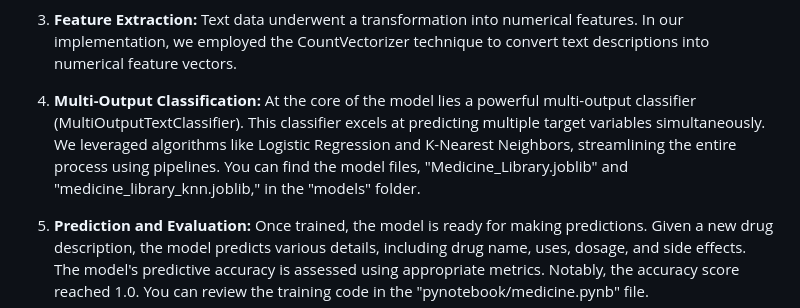
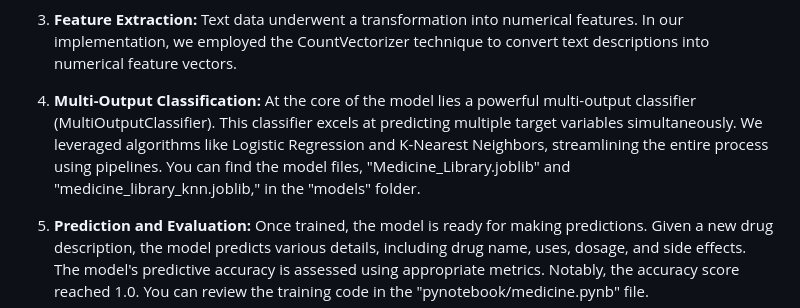
Before and after one commit to NasrinRipa/drug-finder, a Markdown page: README.md, the part around the change. Drawn GitHub-style.

Commit message:
Update README.md
made correction in readme file.

```diff
--- a/README.md
+++ b/README.md
@@ -21,7 +21,7 @@ The Multi-Output Text Classifier Model harnesses the combined power of text proc
 
 3. **Feature Extraction:** Text data underwent a transformation into numerical features. In our implementation, we employed the CountVectorizer technique to convert text descriptions into numerical feature vectors.
 
-4. **Multi-Output Classification:** At the core of the model lies a powerful multi-output classifier (MultiOutputTextClassifier). This classifier excels at predicting multiple target variables simultaneously. We leveraged algorithms like Logistic Regression and K-Nearest Neighbors, streamlining the entire process using pipelines. You can find the model files, "Medicine_Library.joblib" and "medicine_library_knn.joblib," in the "models" folder.
+4. **Multi-Output Classification:** At the core of the model lies a powerful multi-output classifier (MultiOutputClassifier). This classifier excels at predicting multiple target variables simultaneously. We leveraged algorithms like Logistic Regression and K-Nearest Neighbors, streamlining the entire process using pipelines. You can find the model files, "Medicine_Library.joblib" and "medicine_library_knn.joblib," in the "models" folder.
 
 5. **Prediction and Evaluation:** Once trained, the model is ready for making predictions. Given a new drug description, the model predicts various details, including drug name, uses, dosage, and side effects. The model's predictive accuracy is assessed using appropriate metrics. Notably, the accuracy score reached 1.0. You can review the training code in the "pynotebook/medicine.pynb" file.
 
```
